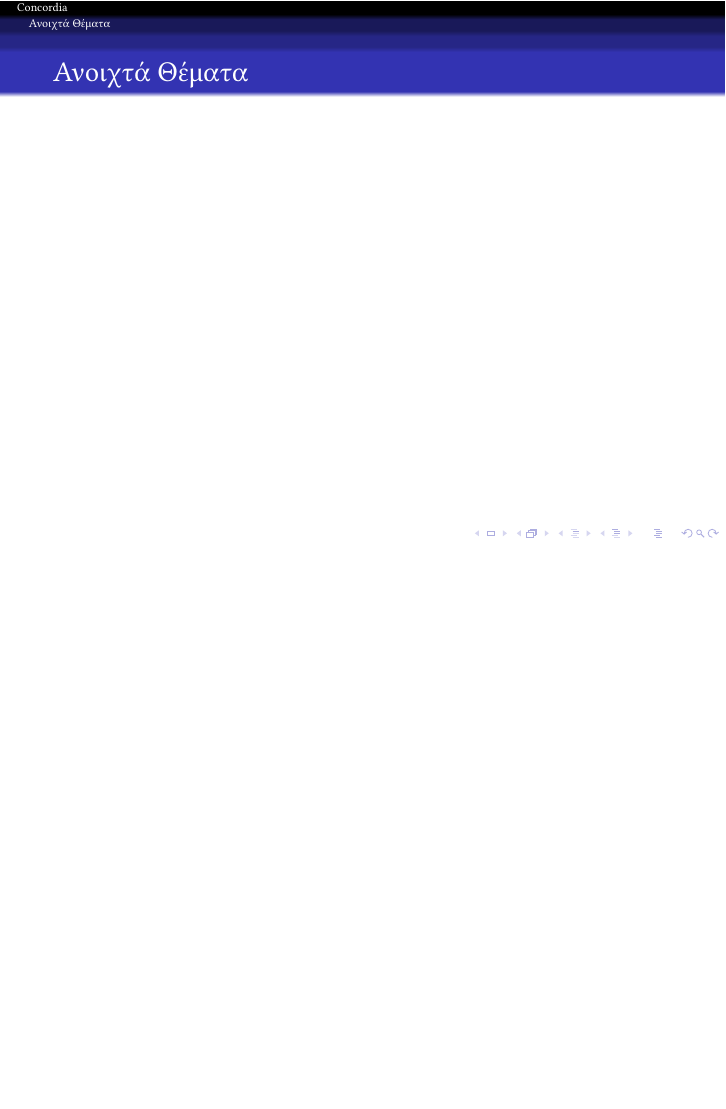
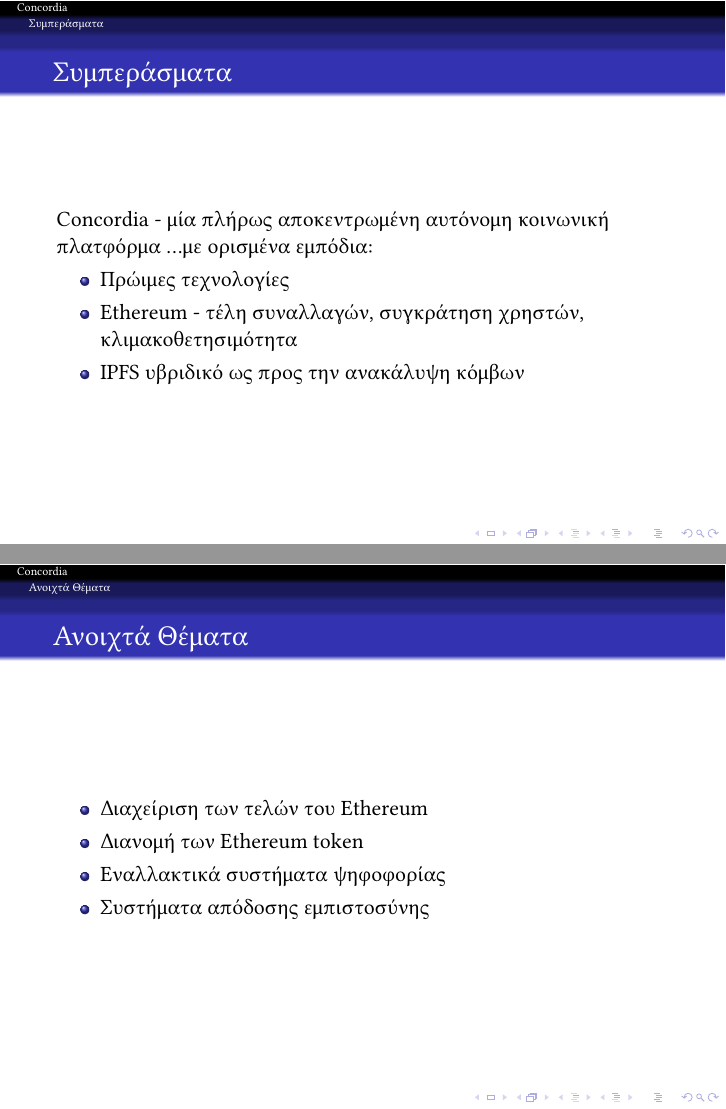
Before and after one commit to ECEntrics/thesis-presentation, LaTeX slides (presentation.tex, which reads slides/11.conclusions.tex, slides/12.open-areas.tex): page 14 of 14 before the commit and pages 13 and 14 of 14 after it, the two joined at a grey line, the shorter picture padded with empty space. Compiled offline with XeLaTeX.

Commit message:
feat: add slides 11,12

```diff
--- a/slides/11.conclusions.tex
+++ b/slides/11.conclusions.tex
@@ -1,4 +1,15 @@
 \section{Συμπεράσματα}
 \begin{frame}
 	\frametitle{Συμπεράσματα}
+	Concordia - μία πλήρως αποκεντρωμένη αυτόνομη κοινωνική πλατφόρμα ...με ορισμένα εμπόδια:
+	\begin{itemize}
+		\item Πρώιμες τεχνολογίες
+		\item Ethereum - τέλη συναλλαγών, συγκράτηση χρηστών, κλιμακοθετησιμότητα
+		\item IPFS υβριδικό ως προς την ανακάλυψη κόμβων
+	\end{itemize}
 \end{frame}
+
+\note{
+	Καταλήγουμε έτσι στα συμπεράσματα της εργασίας.
+
+	Όσον αφορά στον αρχικό στόχο, η πιλοτική μας εφαρμογή αποδεικνύει ότι ο σχεδιασμός μιας πλατφόρμας που να εκπληρώνει τους στόχους που τέθηκαν είναι εφικτός. Είναι δηλαδή εφικτή η κατοχύρωση τόσο της ελευθερίας του λόγου των χρηστών, όσο και η εξασφάλιση των δημοκρατικών διαδικασιών, μέσω των τεχνολογιών που επιλέχθηκαν.
--- a/slides/12.open-areas.tex
+++ b/slides/12.open-areas.tex
@@ -1,4 +1,15 @@
 \section{Ανοιχτά Θέματα}
 \begin{frame}
 	\frametitle{Ανοιχτά Θέματα}
+	\begin{itemize}
+		\item Διαχείριση των τελών του Ethereum
+		\item Διανομή των Ethereum token
+		\item Εναλλακτικά συστήματα ψηφοφορίας
+		\item Συστήματα απόδοσης εμπιστοσύνης
+	\end{itemize}
 \end{frame}
+
+\note{
+	Έτσι, φτάνουμε στα ανοιχτά θέματα.
+
+	Το πρώτο και σημαντικότερο είναι η διαχείριση των τελών στις συναλλαγές του Ethereum. Αυτό που προτείνουμε και είναι γενικά η τάση που επικρατεί είναι η χρήση μετασυναλλαγών. Στην περίπτωσή μας αυτό θα σήμαινε π.χ. ότι η πληρωμή των τελών θα προωθείται από τον χρήστη στην κοινότητα που ανήκει.
```
Also changed, not shown: slides/05.blockchain.tex (+1 -1 lines), slides/06.ethereum.tex (+2 -2 lines), presentation.pdf, slides/11.conclusions.tex (9 more changed lines), slides/12.open-areas.tex (7 more changed lines).
